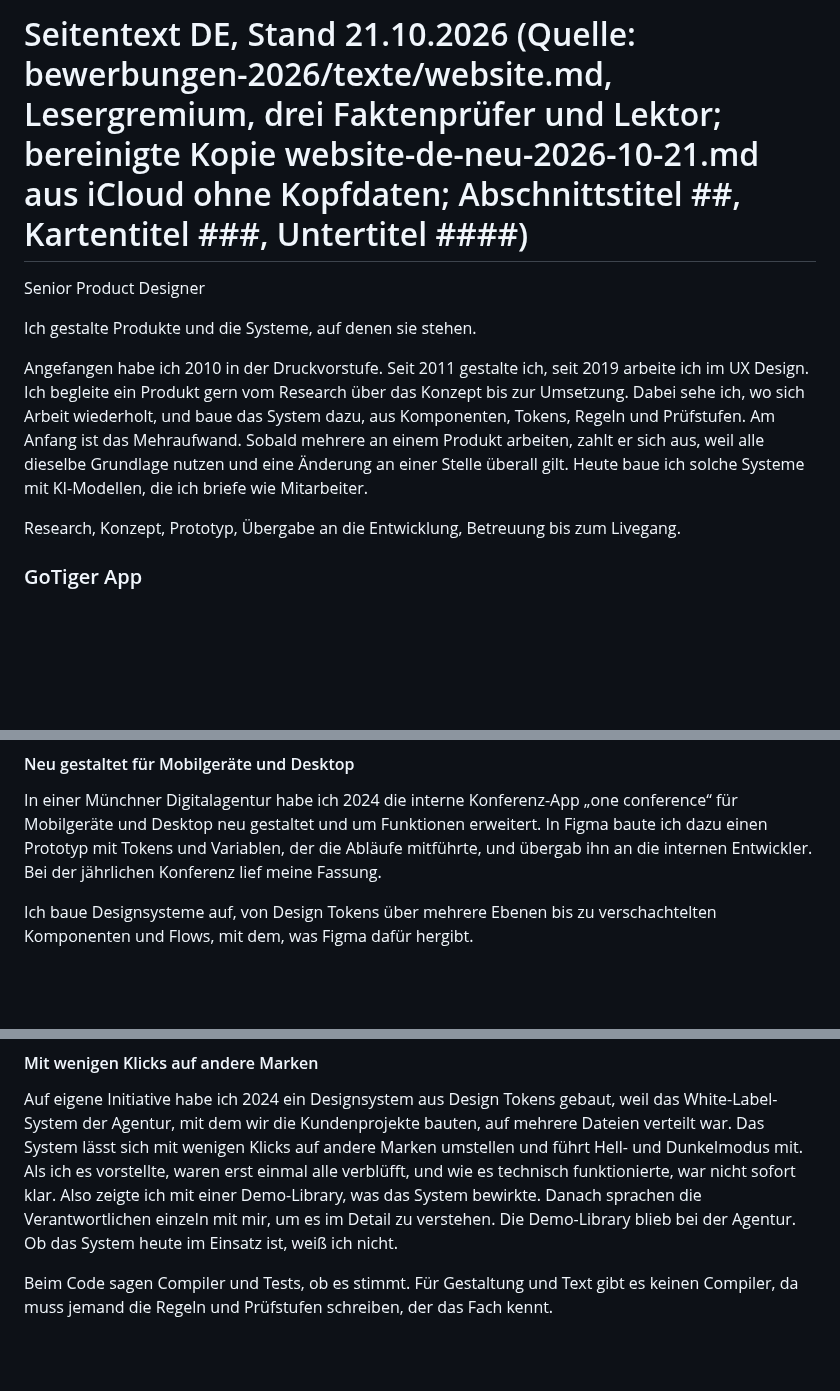
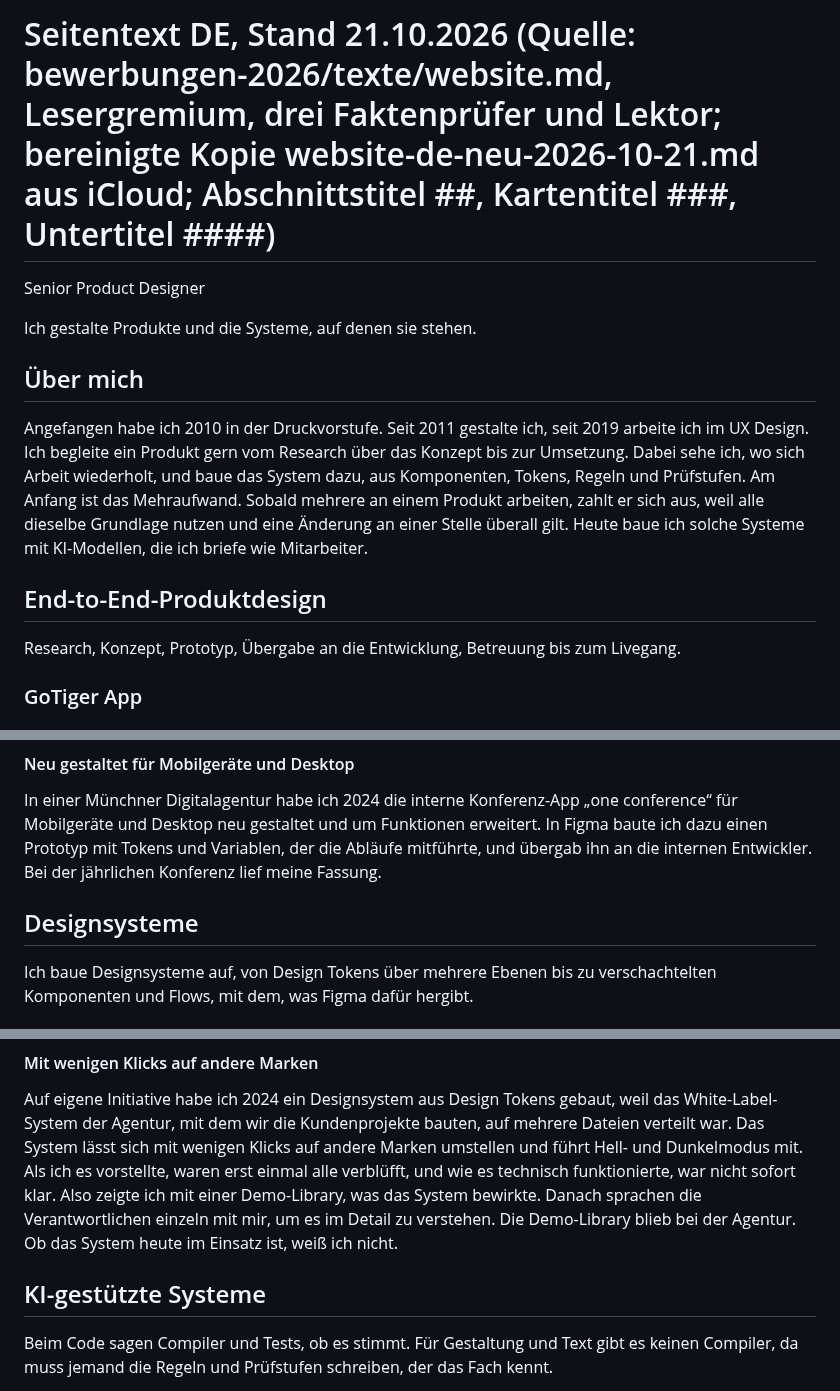
Before and after one commit to andreux-design/andreux-design-site, a Markdown page: uebergabe/website-de.md, 3 parts joined by grey strips. GitHub-like rendering; blank space fills up the shorter version.

Commit message:
Textkopie DE: Fassung mit sieben ##-Zeilen aus iCloud, Quelle gleich Kopie; Gate gruen
Co-Authored-By: Claude Fable 5.1 <noreply@anthropic.com>

```diff
--- a/uebergabe/website-de.md
+++ b/uebergabe/website-de.md
@@ -1,10 +1,14 @@
-# Seitentext DE, Stand 21.10.2026 (Quelle: bewerbungen-2026/texte/website.md, Lesergremium, drei Faktenprüfer und Lektor; bereinigte Kopie website-de-neu-2026-10-21.md aus iCloud ohne Kopfdaten; Abschnittstitel ##, Kartentitel ###, Untertitel ####)
+# Seitentext DE, Stand 21.10.2026 (Quelle: bewerbungen-2026/texte/website.md, Lesergremium, drei Faktenprüfer und Lektor; bereinigte Kopie website-de-neu-2026-10-21.md aus iCloud; Abschnittstitel ##, Kartentitel ###, Untertitel ####)
 
 Senior Product Designer
 
 Ich gestalte Produkte und die Systeme, auf denen sie stehen.
 
+## Über mich
+
 Angefangen habe ich 2010 in der Druckvorstufe. Seit 2011 gestalte ich, seit 2019 arbeite ich im UX Design. Ich begleite ein Produkt gern vom Research über das Konzept bis zur Umsetzung. Dabei sehe ich, wo sich Arbeit wiederholt, und baue das System dazu, aus Komponenten, Tokens, Regeln und Prüfstufen. Am Anfang ist das Mehraufwand. Sobald mehrere an einem Produkt arbeiten, zahlt er sich aus, weil alle dieselbe Grundlage nutzen und eine Änderung an einer Stelle überall gilt. Heute baue ich solche Systeme mit KI-Modellen, die ich briefe wie Mitarbeiter.
+
+## End-to-End-Produktdesign
 
 Research, Konzept, Prototyp, Übergabe an die Entwicklung, Betreuung bis zum Livegang.
 
@@ -22,6 +26,8 @@ Ich begann mit einer Umfrage in der Zielgruppe, später kamen Nutzertests im Int
 
 In einer Münchner Digitalagentur habe ich 2024 die interne Konferenz-App „one conference“ für Mobilgeräte und Desktop neu gestaltet und um Funktionen erweitert. In Figma baute ich dazu einen Prototyp mit Tokens und Variablen, der die Abläufe mitführte, und übergab ihn an die internen Entwickler. Bei der jährlichen Konferenz lief meine Fassung.
 
+## Designsysteme
+
 Ich baue Designsysteme auf, von Design Tokens über mehrere Ebenen bis zu verschachtelten Komponenten und Flows, mit dem, was Figma dafür hergibt.
 
 ### Eine Library für Volkswagen
@@ -35,6 +41,8 @@ Ich baue Designsysteme auf, von Design Tokens über mehrere Ebenen bis zu versch
 #### Mit wenigen Klicks auf andere Marken
 
 Auf eigene Initiative habe ich 2024 ein Designsystem aus Design Tokens gebaut, weil das White-Label-System der Agentur, mit dem wir die Kundenprojekte bauten, auf mehrere Dateien verteilt war. Das System lässt sich mit wenigen Klicks auf andere Marken umstellen und führt Hell- und Dunkelmodus mit. Als ich es vorstellte, waren erst einmal alle verblüfft, und wie es technisch funktionierte, war nicht sofort klar. Also zeigte ich mit einer Demo-Library, was das System bewirkte. Danach sprachen die Verantwortlichen einzeln mit mir, um es im Detail zu verstehen. Die Demo-Library blieb bei der Agentur. Ob das System heute im Einsatz ist, weiß ich nicht.
+
+## KI-gestützte Systeme
 
 Beim Code sagen Compiler und Tests, ob es stimmt. Für Gestaltung und Text gibt es keinen Compiler, da muss jemand die Regeln und Prüfstufen schreiben, der das Fach kennt.
 
```
